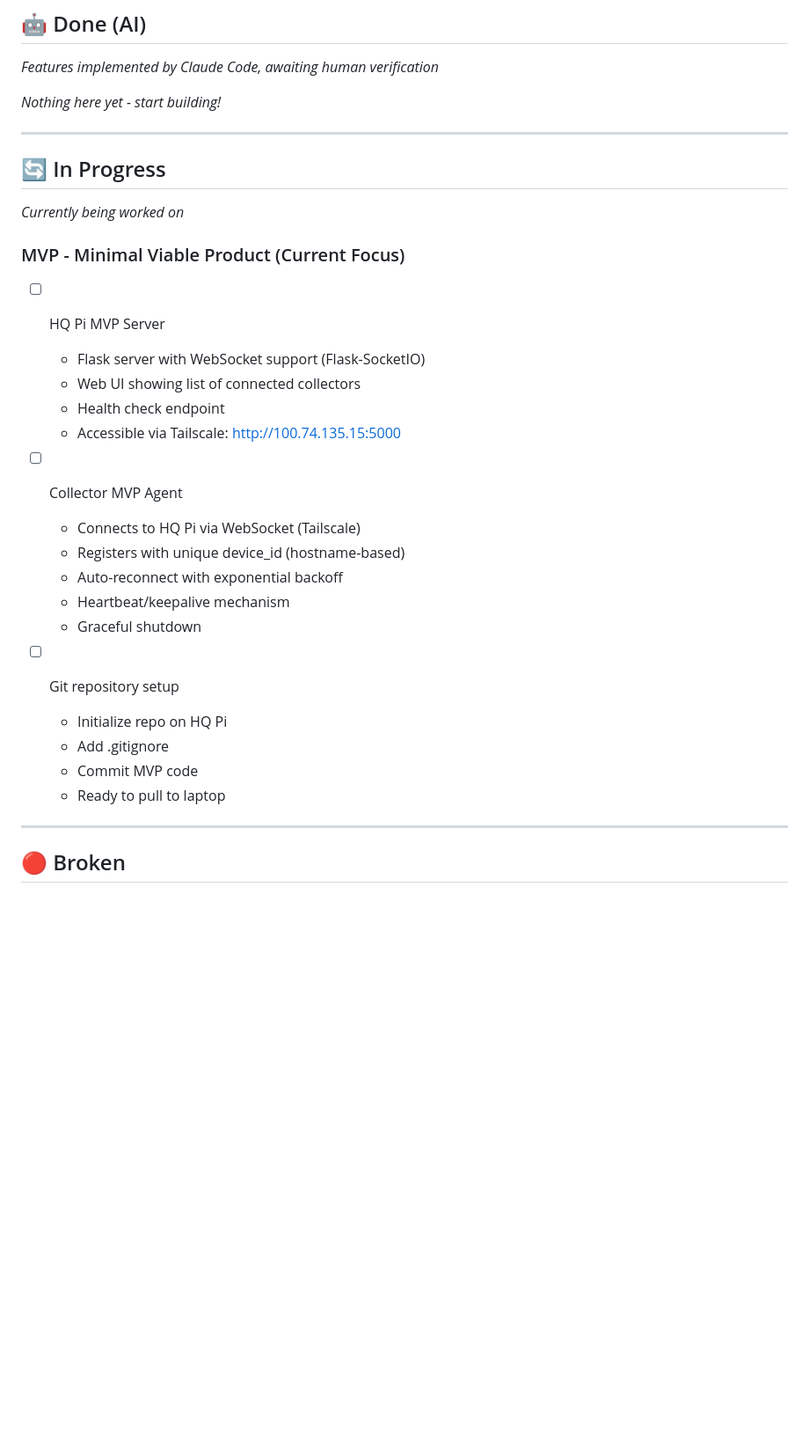
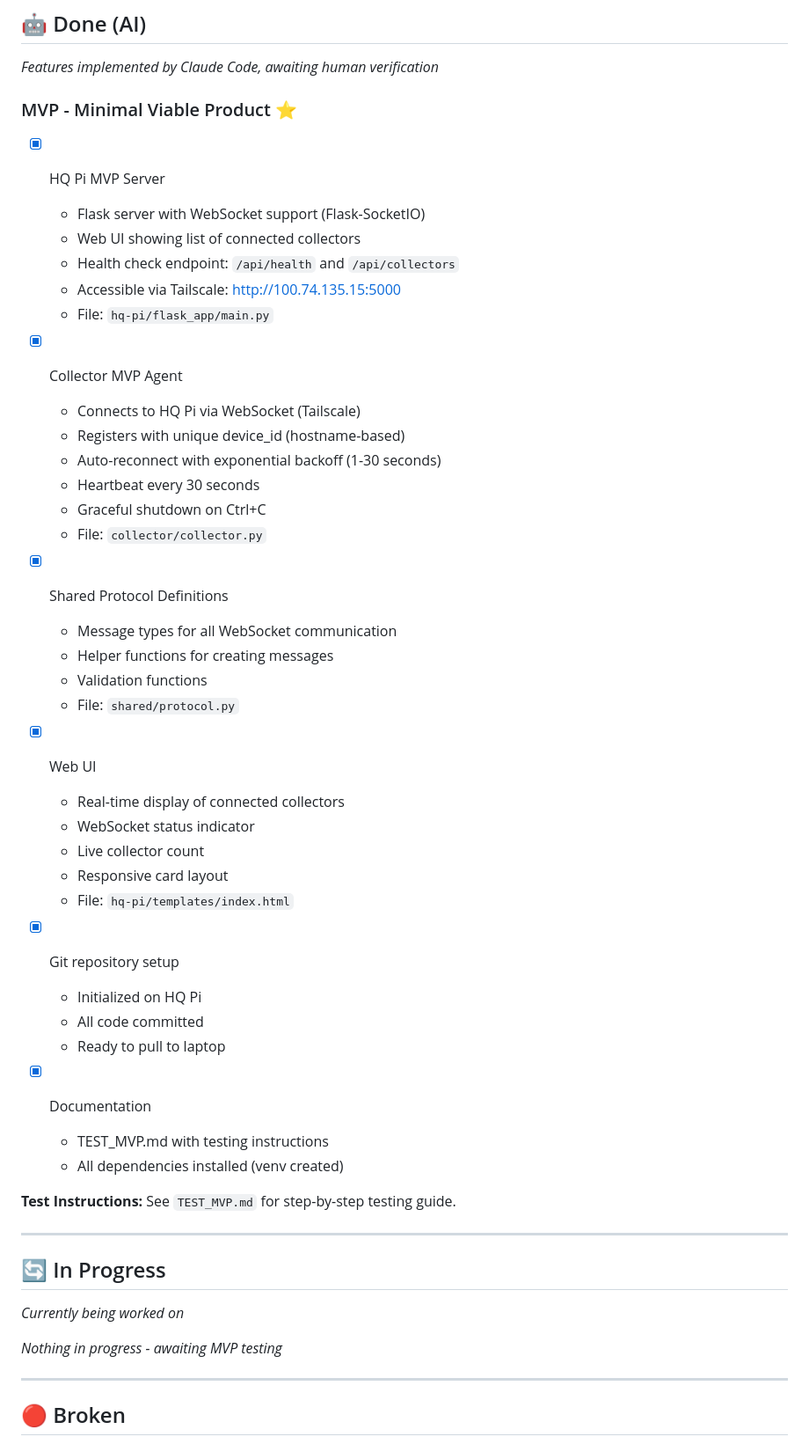
Before and after one commit to Floopatron/donk-project, a Markdown page: devProgress.md, the part around one of its changes. Shown at 88% size. GitHub-like rendering; blank space fills up the shorter version.

```diff
--- a/devProgress.md
+++ b/devProgress.md
@@ -19,7 +19,46 @@
 
 *Features implemented by Claude Code, awaiting human verification*
 
-*Nothing here yet - start building!*
+### MVP - Minimal Viable Product ⭐
+
+- [x] HQ Pi MVP Server
+  - Flask server with WebSocket support (Flask-SocketIO)
+  - Web UI showing list of connected collectors
+  - Health check endpoint: `/api/health` and `/api/collectors`
+  - Accessible via Tailscale: http://100.74.135.15:5000
+  - File: `hq-pi/flask_app/main.py`
+
+- [x] Collector MVP Agent
+  - Connects to HQ Pi via WebSocket (Tailscale)
+  - Registers with unique device_id (hostname-based)
+  - Auto-reconnect with exponential backoff (1-30 seconds)
+  - Heartbeat every 30 seconds
+  - Graceful shutdown on Ctrl+C
+  - File: `collector/collector.py`
+
+- [x] Shared Protocol Definitions
+  - Message types for all WebSocket communication
+  - Helper functions for creating messages
+  - Validation functions
+  - File: `shared/protocol.py`
+
+- [x] Web UI
+  - Real-time display of connected collectors
+  - WebSocket status indicator
+  - Live collector count
+  - Responsive card layout
+  - File: `hq-pi/templates/index.html`
+
+- [x] Git repository setup
+  - Initialized on HQ Pi
+  - All code committed
+  - Ready to pull to laptop
+
+- [x] Documentation
+  - TEST_MVP.md with testing instructions
+  - All dependencies installed (venv created)
+
+**Test Instructions:** See `TEST_MVP.md` for step-by-step testing guide.
 
 ---
 
@@ -27,26 +66,7 @@
 
 *Currently being worked on*
 
-### MVP - Minimal Viable Product (Current Focus)
-
-- [ ] HQ Pi MVP Server
-  - Flask server with WebSocket support (Flask-SocketIO)
-  - Web UI showing list of connected collectors
-  - Health check endpoint
-  - Accessible via Tailscale: http://100.74.135.15:5000
-
-- [ ] Collector MVP Agent
-  - Connects to HQ Pi via WebSocket (Tailscale)
-  - Registers with unique device_id (hostname-based)
-  - Auto-reconnect with exponential backoff
-  - Heartbeat/keepalive mechanism
-  - Graceful shutdown
-
-- [ ] Git repository setup
-  - Initialize repo on HQ Pi
-  - Add .gitignore
-  - Commit MVP code
-  - Ready to pull to laptop
+*Nothing in progress - awaiting MVP testing*
 
 ---
 
```
Also changed, not shown: other parts of devProgress.md (+13 -11 lines), TEST_MVP.md (added, +144 -0 lines).
